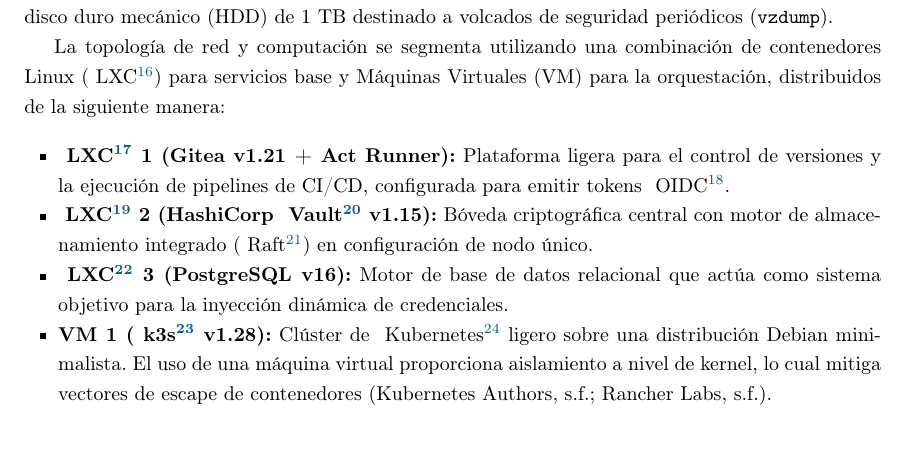
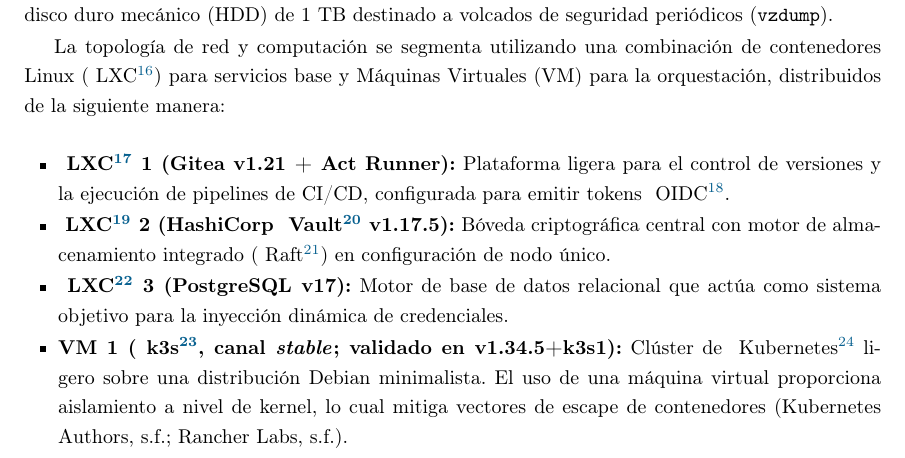
Before and after one commit to AndreaOsma/TFM_MasterCiberseguridad, a LaTeX paper (main.tex): part of page 11 of 46, cut so that both start at the same text. The pictures show the PDF file main.pdf that the author committed with the source.

Commit message:
fixed some inconsistencies

```diff
--- a/main.tex
+++ b/main.tex
@@ -327,9 +327,9 @@
 
 \begin{itemize}
     \item \textbf{\gls{lxc} 1 (Gitea v1.21 + Act Runner):} Plataforma ligera para el control de versiones y la ejecución de pipelines de CI/CD, configurada para emitir tokens \gls{oidc}.
-    \item \textbf{\gls{lxc} 2 (HashiCorp \gls{vault} v1.15):} Bóveda criptográfica central con motor de almacenamiento integrado (\gls{raft}) en configuración de nodo único.
-    \item \textbf{\gls{lxc} 3 (PostgreSQL v16):} Motor de base de datos relacional que actúa como sistema objetivo para la inyección dinámica de credenciales.
-    \item \textbf{VM 1 (\gls{k3s} v1.28):} Clúster de \gls{kubernetes} ligero sobre una distribución Debian minimalista. El uso de una máquina virtual proporciona aislamiento a nivel de kernel, lo cual mitiga vectores de escape de contenedores \parencite{kubernetes_overview,k3s_documentation}.
+    \item \textbf{\gls{lxc} 2 (HashiCorp \gls{vault} v1.17.5):} Bóveda criptográfica central con motor de almacenamiento integrado (\gls{raft}) en configuración de nodo único.
+    \item \textbf{\gls{lxc} 3 (PostgreSQL v17):} Motor de base de datos relacional que actúa como sistema objetivo para la inyección dinámica de credenciales.
+    \item \textbf{VM 1 (\gls{k3s}, canal \textit{stable}; validado en v1.34.5+k3s1):} Clúster de \gls{kubernetes} ligero sobre una distribución Debian minimalista. El uso de una máquina virtual proporciona aislamiento a nivel de kernel, lo cual mitiga vectores de escape de contenedores \parencite{kubernetes_overview,k3s_documentation}.
 \end{itemize}
 
 \begin{figure}[htbp]
```
Also changed, not shown: README.md, code/ansible/scripts/render_inventory_from_tf.sh, main.pdf, 1 other file.
